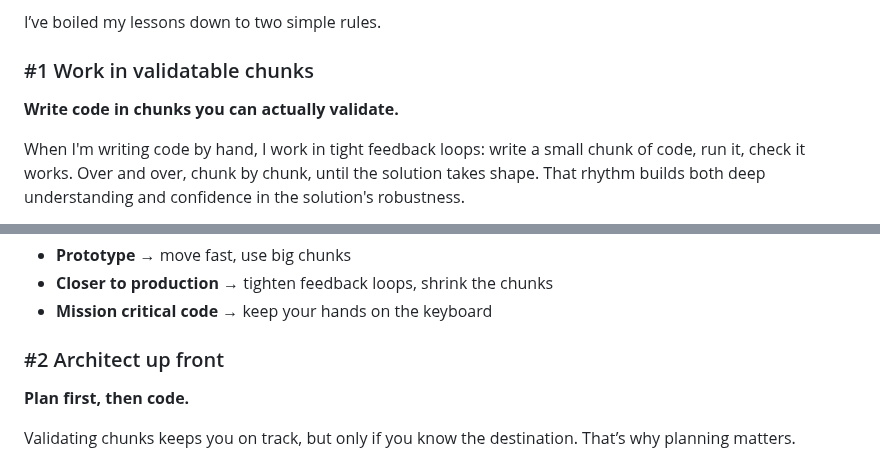
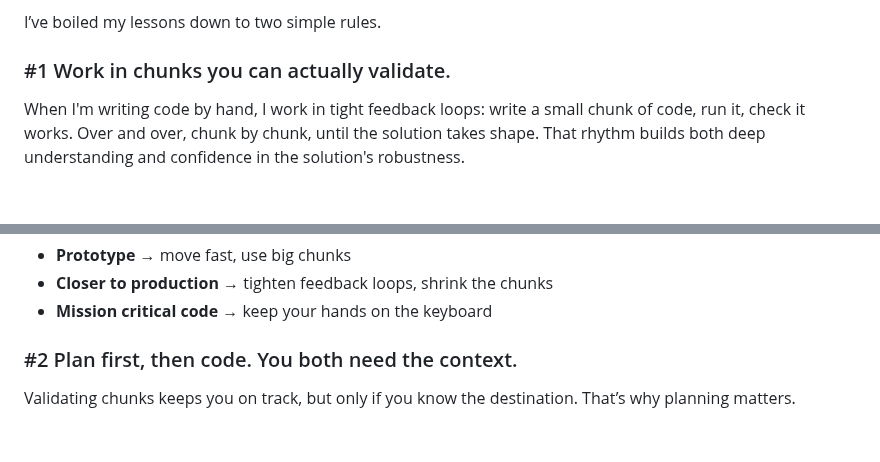
Before and after one commit to PaulBarnesUK/portfolio, a Markdown page: content/blog/claude-code-how-i-use.md, 2 parts joined by grey strips. Rendered like a GitHub page; blank space fills up the shorter version.

Commit message:
heading copy tweak

```diff
--- a/content/blog/claude-code-how-i-use.md
+++ b/content/blog/claude-code-how-i-use.md
@@ -16,9 +16,7 @@ I’ve tried Cursor, Claude Code, Gemini CLI, and a handful of other tools you
 
 I’ve boiled my lessons down to two simple rules.
 
-### #1 Work in validatable chunks
-
-**Write code in chunks you can actually validate.**
+### #1 Work in chunks you can actually validate.
 
 When I'm writing code by hand, I work in tight feedback loops: write a small chunk of code, run it, check it works. Over and over, chunk by chunk, until the solution takes shape. That rhythm builds both deep understanding and confidence in the solution's robustness.
 
@@ -50,9 +48,7 @@ In that context, I still use AI to ask questions about the code and to help thin
 - **Closer to production →** tighten feedback loops, shrink the chunks
 - **Mission critical code →** keep your hands on the keyboard
 
-### #2 Architect up front
-
-**Plan first, then code.**
+### #2 Plan first, then code. You both need the context.
 
 Validating chunks keeps you on track, but only if you know the destination. That’s why planning matters.
 
```
